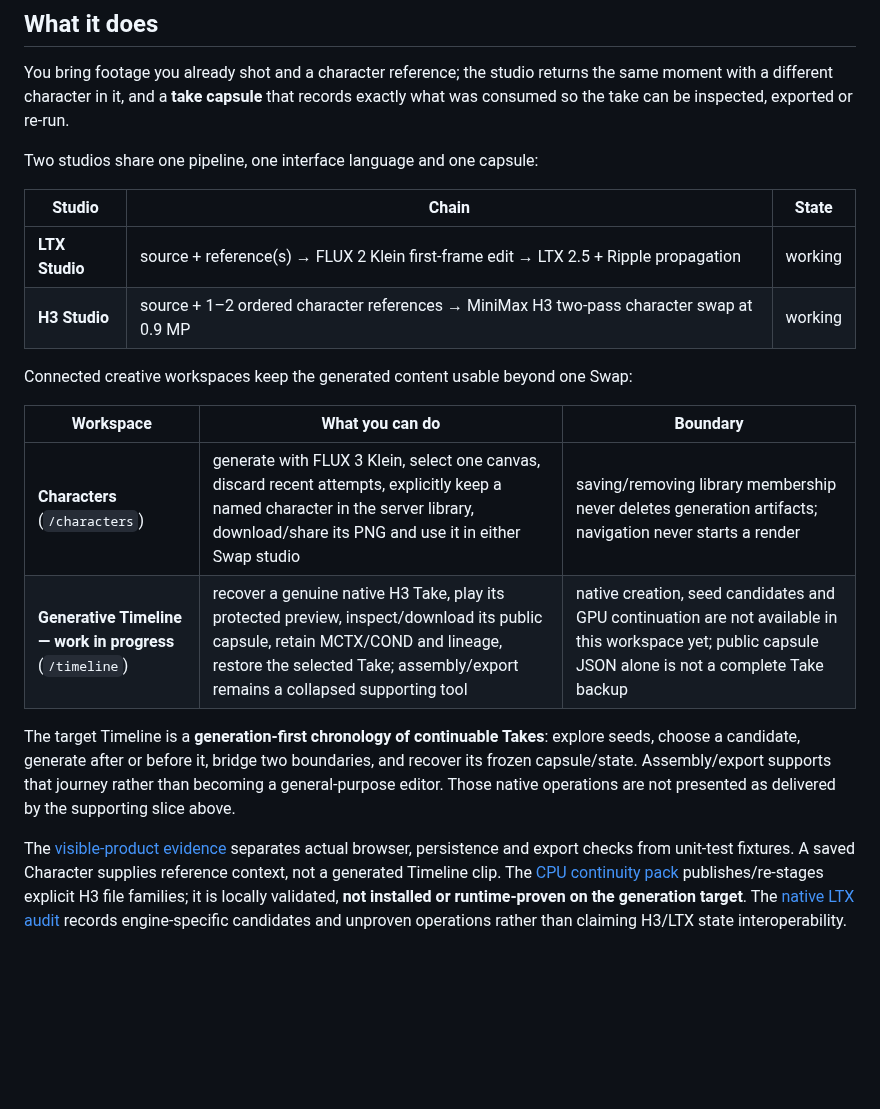
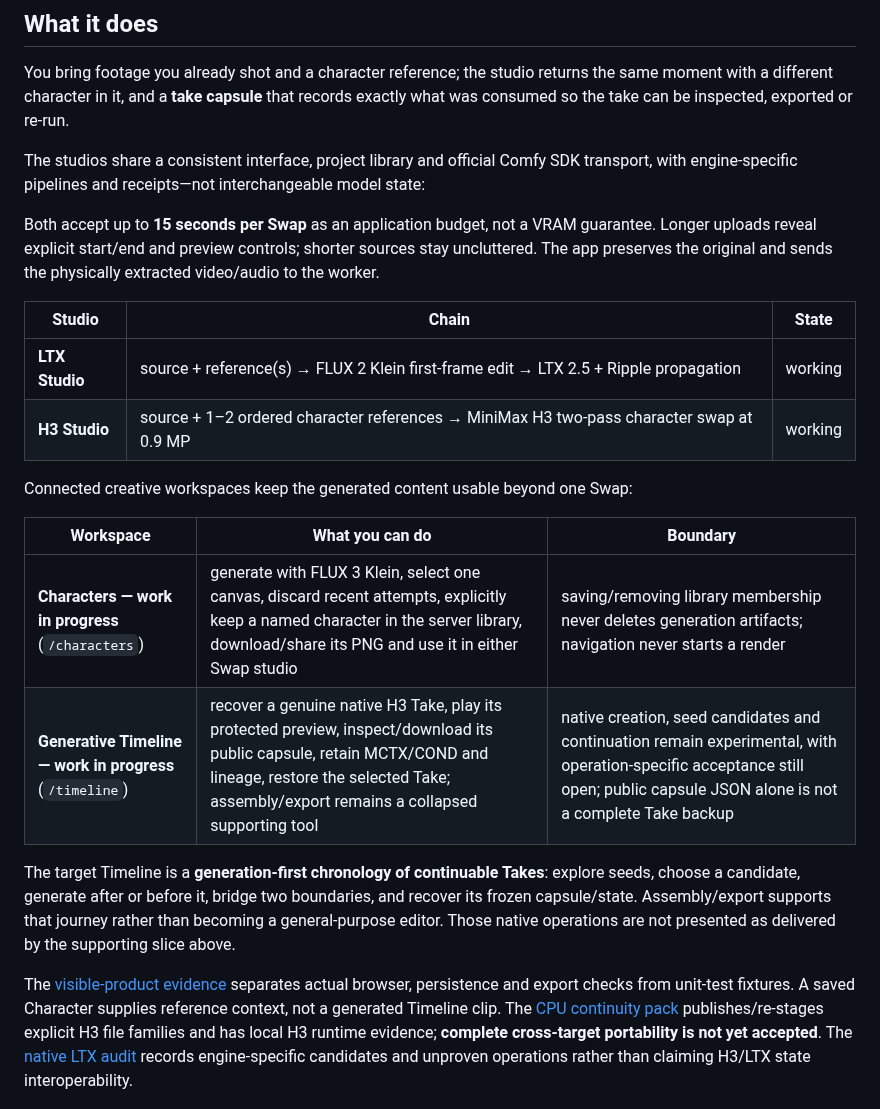
Before and after one commit to lvsas/OpenJutsuStudio, a Markdown page: README.md, the part around the change. Rendered like a GitHub page; blank space fills up the shorter version.

Commit message:
docs(release): record bounded GPU and clean-install evidence

```diff
--- a/README.md
+++ b/README.md
@@ -25,7 +25,12 @@ You bring footage you already shot and a character reference; the studio returns
 moment with a different character in it, and a **take capsule** that records exactly what was
 consumed so the take can be inspected, exported or re-run.
 
-Two studios share one pipeline, one interface language and one capsule:
+The studios share a consistent interface, project library and official Comfy SDK transport,
+with engine-specific pipelines and receipts—not interchangeable model state:
+
+Both accept up to **15 seconds per Swap** as an application budget, not a VRAM guarantee.
+Longer uploads reveal explicit start/end and preview controls; shorter sources stay uncluttered.
+The app preserves the original and sends the physically extracted video/audio to the worker.
 
 | Studio | Chain | State |
 | --- | --- | --- |
@@ -36,8 +41,8 @@ Connected creative workspaces keep the generated content usable beyond one Swap:
 
 | Workspace | What you can do | Boundary |
 | --- | --- | --- |
-| **Characters** (`/characters`) | generate with FLUX 3 Klein, select one canvas, discard recent attempts, explicitly keep a named character in the server library, download/share its PNG and use it in either Swap studio | saving/removing library membership never deletes generation artifacts; navigation never starts a render |
-| **Generative Timeline — work in progress** (`/timeline`) | recover a genuine native H3 Take, play its protected preview, inspect/download its public capsule, retain MCTX/COND and lineage, restore the selected Take; assembly/export remains a collapsed supporting tool | native creation, seed candidates and GPU continuation are not available in this workspace yet; public capsule JSON alone is not a complete Take backup |
+| **Characters — work in progress** (`/characters`) | generate with FLUX 3 Klein, select one canvas, discard recent attempts, explicitly keep a named character in the server library, download/share its PNG and use it in either Swap studio | saving/removing library membership never deletes generation artifacts; navigation never starts a render |
+| **Generative Timeline — work in progress** (`/timeline`) | recover a genuine native H3 Take, play its protected preview, inspect/download its public capsule, retain MCTX/COND and lineage, restore the selected Take; assembly/export remains a collapsed supporting tool | native creation, seed candidates and continuation remain experimental, with operation-specific acceptance still open; public capsule JSON alone is not a complete Take backup |
 
 The target Timeline is a **generation-first chronology of continuable Takes**: explore seeds,
 choose a candidate, generate after or before it, bridge two boundaries, and recover its frozen
@@ -47,8 +52,8 @@ Those native operations are not presented as delivered by the supporting slice a
 The [visible-product evidence](docs/validation/visible-product-slices.md) separates actual browser,
 persistence and export checks from unit-test fixtures. A saved Character supplies reference context,
 not a generated Timeline clip. The [CPU continuity pack](docs/architecture/continuity-nodes.md)
-publishes/re-stages explicit H3 file families; it is locally validated, **not installed or runtime-proven
-on the generation target**. The [native LTX audit](docs/validation/timeline-ltx-capabilities.md) records
+publishes/re-stages explicit H3 file families and has local H3 runtime evidence; **complete
+cross-target portability is not yet accepted**. The [native LTX audit](docs/validation/timeline-ltx-capabilities.md) records
 engine-specific candidates and unproven operations rather than claiming H3/LTX state interoperability.
 
 ![LTX Studio](docs/readme/ltx-swap.png)
```
